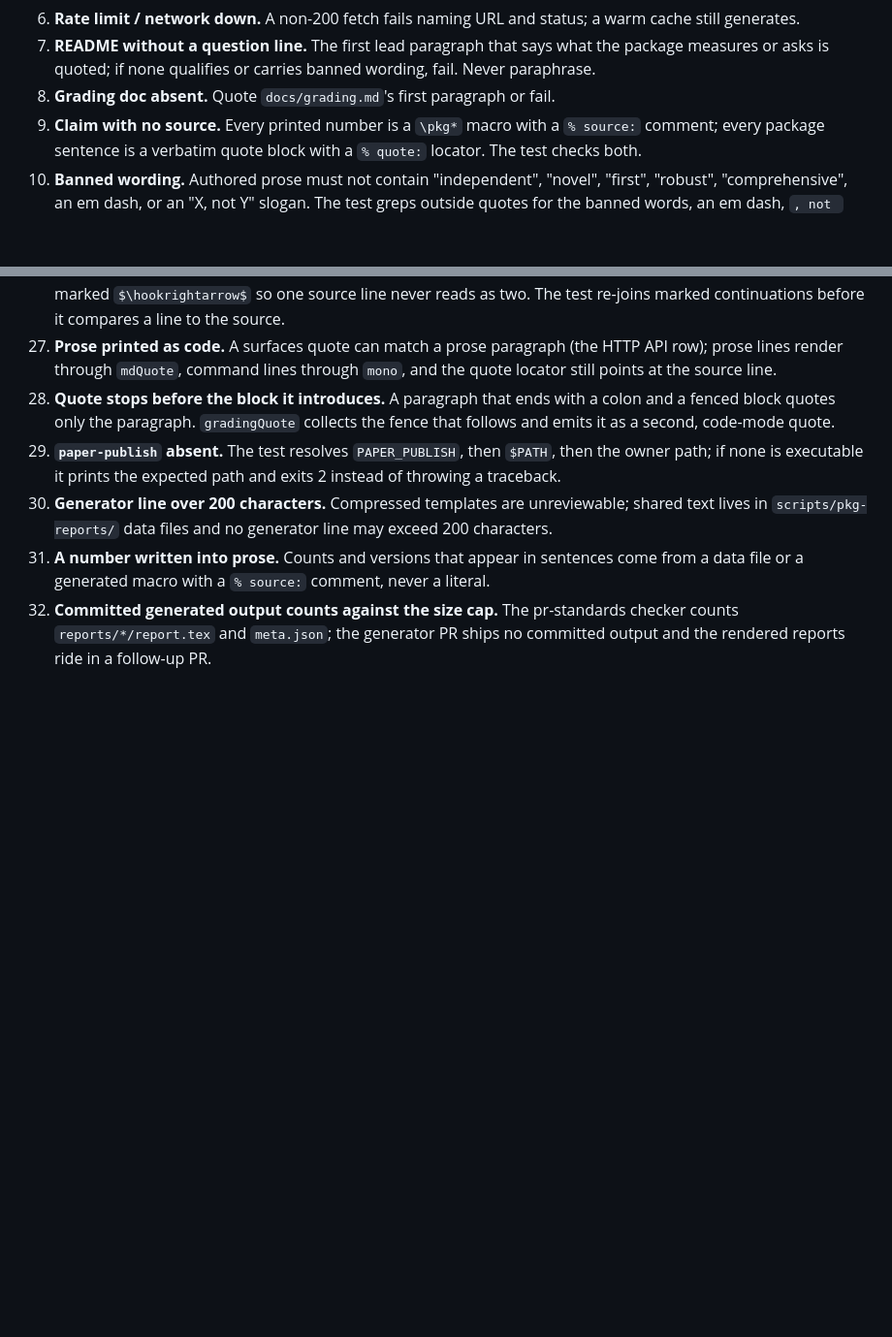
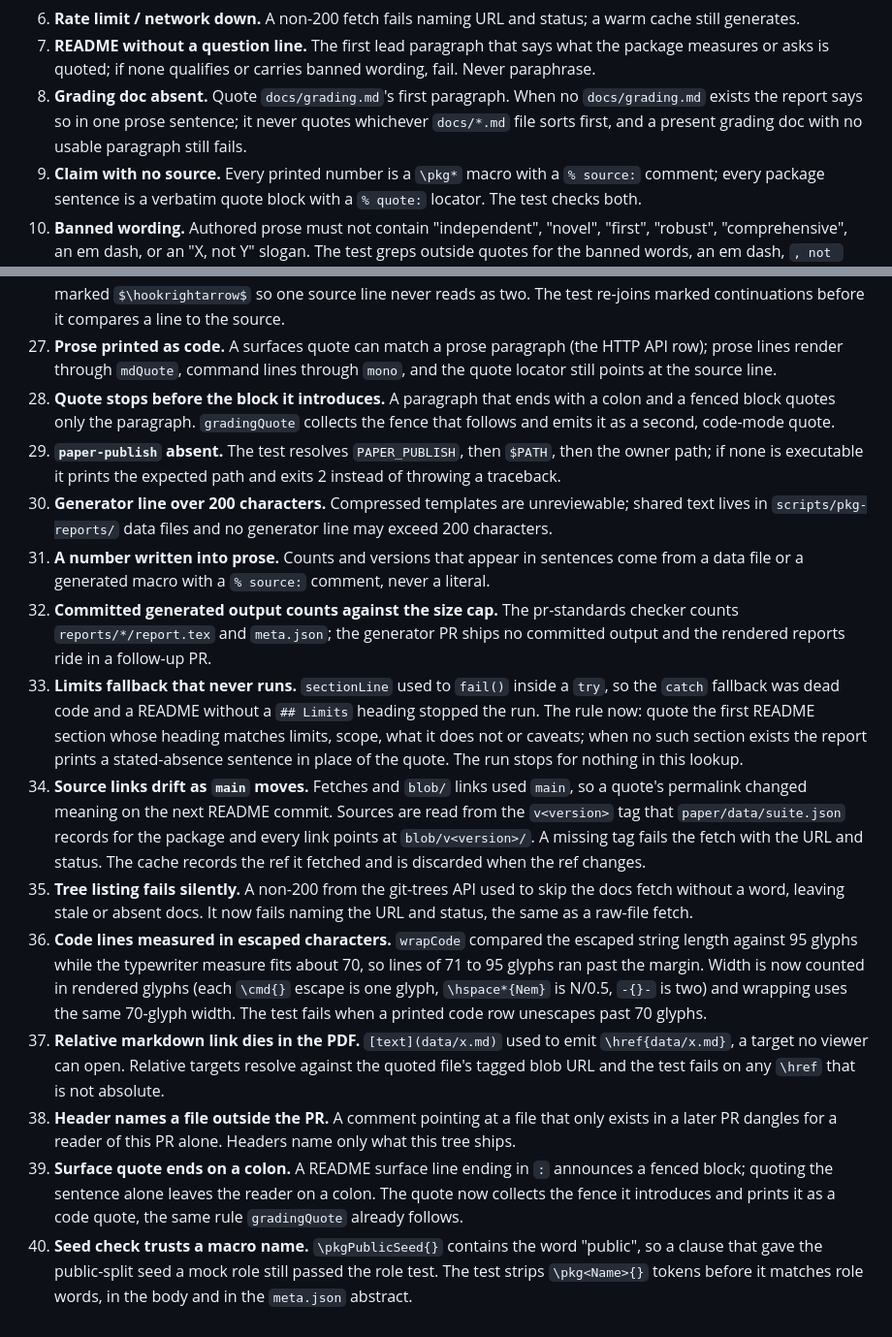
Before and after one commit to pooriaarab/benchmark-family-paper, a Markdown page: scripts/pkg-reports.failure-modes.md, 2 parts joined by grey strips. Shown at 97% size. Rendered like a GitHub page; blank space fills up the shorter version.

Commit message:
Document the second-pass failure modes first
Rows 33 to 40 name the fixes now landing on the generator
(limits fallback, tagged sources, loud tree failures, glyph
widths, relative links, header scope, colon quotes) and the
seed-check weakness in the gate itself; row 8 now states the
grading-absence rule.

```diff
--- a/scripts/pkg-reports.failure-modes.md
+++ b/scripts/pkg-reports.failure-modes.md
@@ -22,8 +22,11 @@ Written before the generator: every way it can fail, and the response.
 7. **README without a question line.** The first lead paragraph that
    says what the package measures or asks is quoted; if none qualifies
    or carries banned wording, fail. Never paraphrase.
-8. **Grading doc absent.** Quote `docs/grading.md`'s first paragraph
-   or fail.
+8. **Grading doc absent.** Quote `docs/grading.md`'s first paragraph.
+   When no `docs/grading.md` exists the report says so in one prose
+   sentence; it never quotes whichever `docs/*.md` file sorts
+   first, and a present grading doc with no usable paragraph still
+   fails.
 9. **Claim with no source.** Every printed number is a `\pkg*` macro
    with a `% source:` comment; every package sentence is a verbatim
    quote block with a `% quote:` locator. The test checks both.
@@ -110,3 +113,45 @@ Written before the generator: every way it can fail, and the response.
     pr-standards checker counts `reports/*/report.tex` and
     `meta.json`; the generator PR ships no committed output and the
     rendered reports ride in a follow-up PR.
+33. **Limits fallback that never runs.** `sectionLine` used to `fail()`
+    inside a `try`, so the `catch` fallback was dead code and a README
+    without a `## Limits` heading stopped the run. The rule now: quote
+    the first README section whose heading matches limits, scope, what
+    it does not or caveats; when no such section exists the report
+    prints a stated-absence sentence in place of the quote. The run
+    stops for nothing in this lookup.
+34. **Source links drift as `main` moves.** Fetches and `blob/` links
+    used `main`, so a quote's permalink changed meaning on the next
+    README commit. Sources are read from the `v<version>` tag that
+    `paper/data/suite.json` records for the package and every link
+    points at `blob/v<version>/`. A missing tag fails the fetch with
+    the URL and status. The cache records the ref it fetched and is
+    discarded when the ref changes.
+35. **Tree listing fails silently.** A non-200 from the git-trees API
+    used to skip the docs fetch without a word, leaving stale or
+    absent docs. It now fails naming the URL and status, the same as a
+    raw-file fetch.
+36. **Code lines measured in escaped characters.** `wrapCode` compared
+    the escaped string length against 95 glyphs while the typewriter
+    measure fits about 70, so lines of 71 to 95 glyphs ran past the
+    margin. Width is now counted in rendered glyphs (each `\cmd{}`
+    escape is one glyph, `\hspace*{Nem}` is N/0.5, `-{}-` is two) and
+    wrapping uses the same 70-glyph width. The test fails when a
+    printed code row unescapes past 70 glyphs.
+37. **Relative markdown link dies in the PDF.** `[text](data/x.md)`
+    used to emit `\href{data/x.md}`, a target no viewer can open.
+    Relative targets resolve against the quoted file's tagged blob URL
+    and the test fails on any `\href` that is not absolute.
+38. **Header names a file outside the PR.** A comment pointing at a
+    file that only exists in a later PR dangles for a reader of this
+    PR alone. Headers name only what this tree ships.
+39. **Surface quote ends on a colon.** A README surface line ending in
+    `:` announces a fenced block; quoting the sentence alone leaves
+    the reader on a colon. The quote now collects the fence it
+    introduces and prints it as a code quote, the same rule
+    `gradingQuote` already follows.
+40. **Seed check trusts a macro name.** `\pkgPublicSeed{}` contains the
+    word "public", so a clause that gave the public-split seed a mock
+    role still passed the role test. The test strips `\pkg<Name>{}`
+    tokens before it matches role words, in the body and in the
+    `meta.json` abstract.
```
